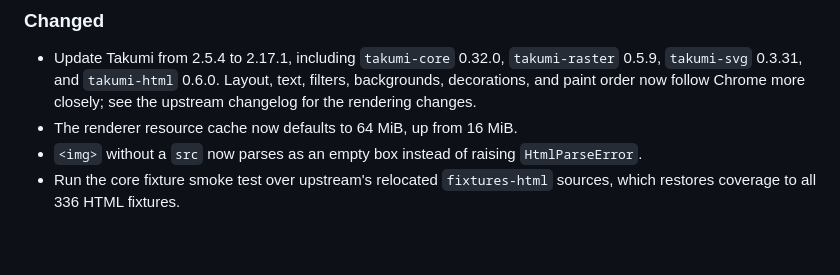
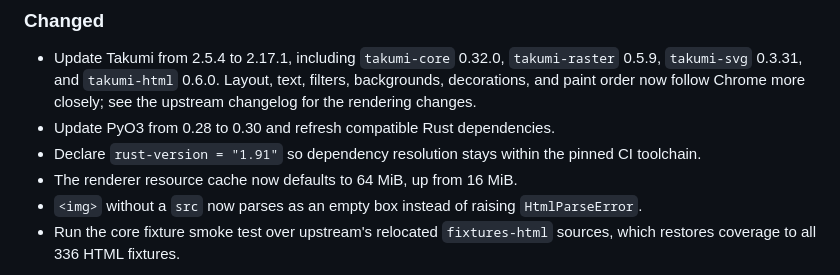
Before and after one commit to BalconyJH/takumi-py, a Markdown page: CHANGELOG.md, the part around the change. Drawn GitHub-style; blank space fills up the shorter version.

Commit message:
docs: record the PyO3 update

```diff
--- a/CHANGELOG.md
+++ b/CHANGELOG.md
@@ -23,6 +23,9 @@ identifiers.
   `takumi-raster` 0.5.9, `takumi-svg` 0.3.31, and `takumi-html` 0.6.0. Layout,
   text, filters, backgrounds, decorations, and paint order now follow Chrome more
   closely; see the upstream changelog for the rendering changes.
+- Update PyO3 from 0.28 to 0.30 and refresh compatible Rust dependencies.
+- Declare `rust-version = "1.91"` so dependency resolution stays within the
+  pinned CI toolchain.
 - The renderer resource cache now defaults to 64 MiB, up from 16 MiB.
 - `<img>` without a `src` now parses as an empty box instead of raising
   `HtmlParseError`.
```
